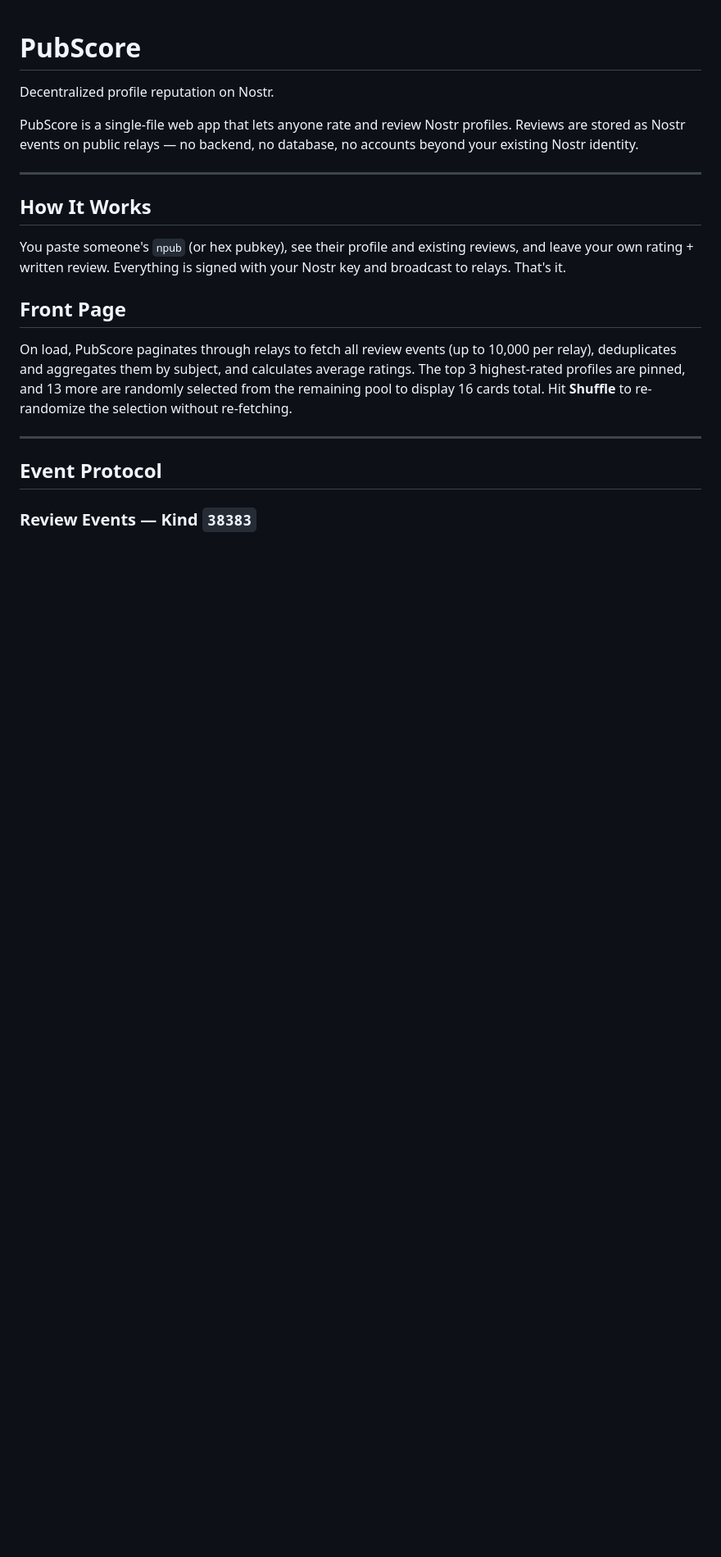
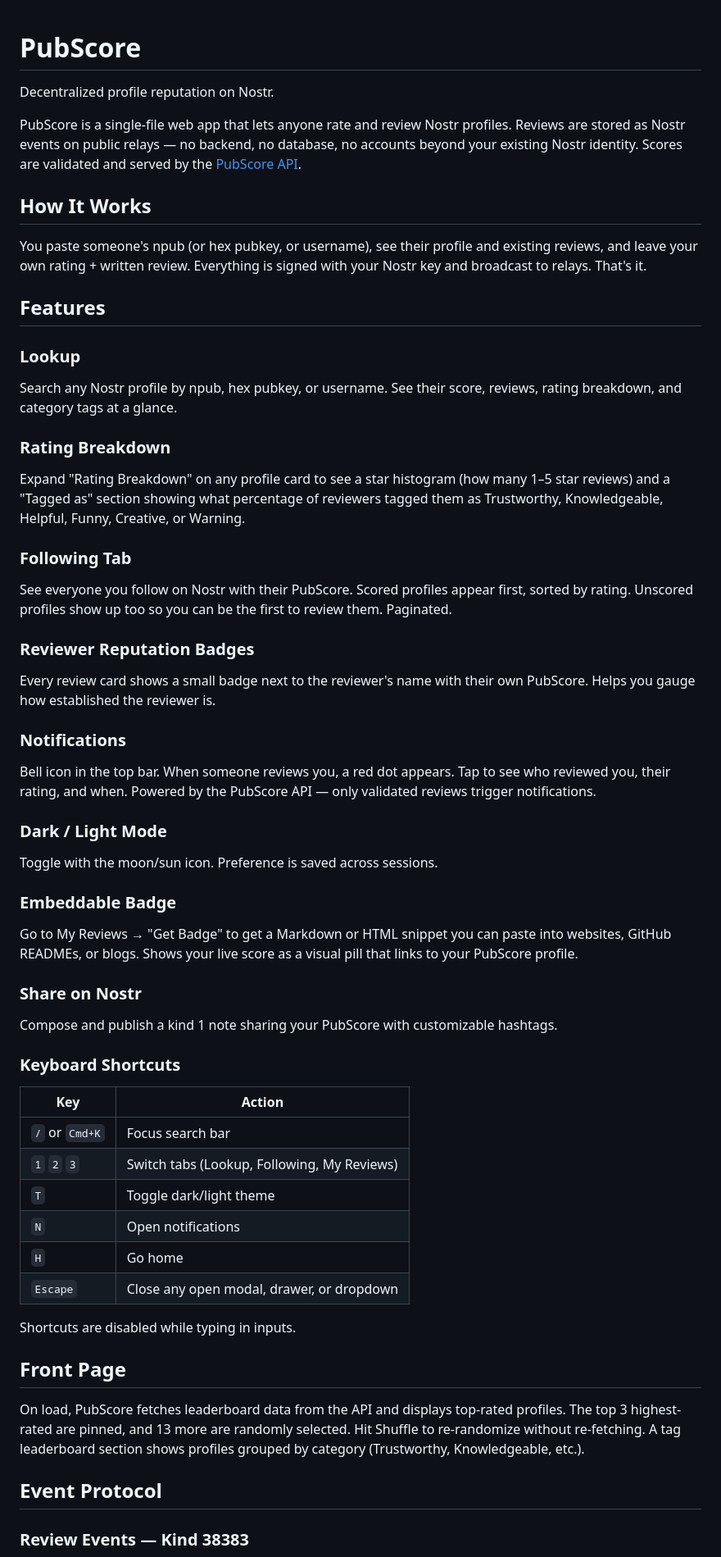
Before and after one commit to rome539/pubscore, a Markdown page: README.md, the part around one of its changes. Shown at 82% size. Drawn GitHub-style; blank space fills up the shorter version.

```diff
--- a/README.md
+++ b/README.md
@@ -2,21 +2,56 @@
 
 Decentralized profile reputation on Nostr.
 
-PubScore is a single-file web app that lets anyone rate and review Nostr profiles. Reviews are stored as Nostr events on public relays — no backend, no database, no accounts beyond your existing Nostr identity.
-
----
+PubScore is a single-file web app that lets anyone rate and review Nostr profiles. Reviews are stored as Nostr events on public relays — no backend, no database, no accounts beyond your existing Nostr identity. Scores are validated and served by the [PubScore API](https://github.com/rome539/pubscore-api).
 
 ## How It Works
 
-You paste someone's `npub` (or hex pubkey), see their profile and existing reviews, and leave your own rating + written review. Everything is signed with your Nostr key and broadcast to relays. That's it.
+You paste someone's npub (or hex pubkey, or username), see their profile and existing reviews, and leave your own rating + written review. Everything is signed with your Nostr key and broadcast to relays. That's it.
+
+## Features
+
+### Lookup
+Search any Nostr profile by npub, hex pubkey, or username. See their score, reviews, rating breakdown, and category tags at a glance.
+
+### Rating Breakdown
+Expand "Rating Breakdown" on any profile card to see a star histogram (how many 1–5 star reviews) and a "Tagged as" section showing what percentage of reviewers tagged them as Trustworthy, Knowledgeable, Helpful, Funny, Creative, or Warning.
+
+### Following Tab
+See everyone you follow on Nostr with their PubScore. Scored profiles appear first, sorted by rating. Unscored profiles show up too so you can be the first to review them. Paginated.
+
+### Reviewer Reputation Badges
+Every review card shows a small badge next to the reviewer's name with their own PubScore. Helps you gauge how established the reviewer is.
+
+### Notifications
+Bell icon in the top bar. When someone reviews you, a red dot appears. Tap to see who reviewed you, their rating, and when. Powered by the PubScore API — only validated reviews trigger notifications.
+
+### Dark / Light Mode
+Toggle with the moon/sun icon. Preference is saved across sessions.
+
+### Embeddable Badge
+Go to My Reviews → "Get Badge" to get a Markdown or HTML snippet you can paste into websites, GitHub READMEs, or blogs. Shows your live score as a visual pill that links to your PubScore profile.
+
+### Share on Nostr
+Compose and publish a kind 1 note sharing your PubScore with customizable hashtags.
+
+### Keyboard Shortcuts
+
+| Key | Action |
+|-----|--------|
+| `/` or `Cmd+K` | Focus search bar |
+| `1` `2` `3` | Switch tabs (Lookup, Following, My Reviews) |
+| `T` | Toggle dark/light theme |
+| `N` | Open notifications |
+| `H` | Go home |
+| `Escape` | Close any open modal, drawer, or dropdown |
+
+Shortcuts are disabled while typing in inputs.
 
 ## Front Page
 
-On load, PubScore paginates through relays to fetch all review events (up to 10,000 per relay), deduplicates and aggregates them by subject, and calculates average ratings. The top 3 highest-rated profiles are pinned, and 13 more are randomly selected from the remaining pool to display 16 cards total. Hit **Shuffle** to re-randomize the selection without re-fetching.
-
----
+On load, PubScore fetches leaderboard data from the API and displays top-rated profiles. The top 3 highest-rated are pinned, and 13 more are randomly selected. Hit Shuffle to re-randomize without re-fetching. A tag leaderboard section shows profiles grouped by category (Trustworthy, Knowledgeable, etc.).
 
 ## Event Protocol
 
-### Review Events — Kind `38383`
+### Review Events — Kind 38383
 
```
Also changed, not shown: other parts of README.md (+47 -57 lines).
